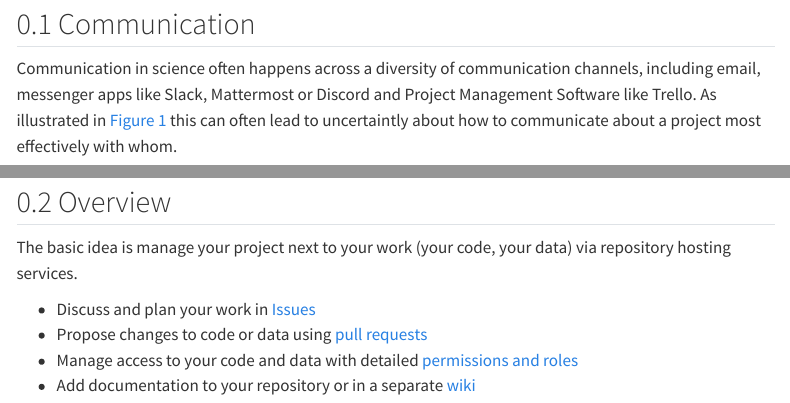
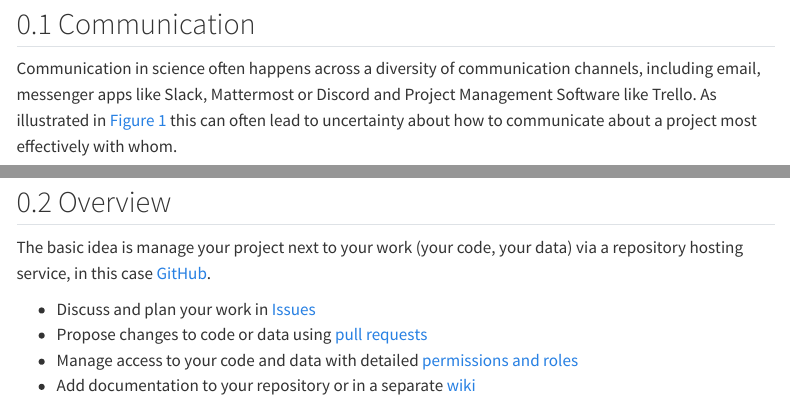
Before and after one commit to lnnrtwttkhn/version-control-book, a Quarto document (chapters/project-management.qmd): the page in a window 1100 px wide, from 80 px down, and a second part further down, joined at a grey line. Rendered offline with R 4.5, knitr and Pandoc in place of Quarto, with nearby package versions; menus at the side of the page are left out.

```diff
--- a/chapters/project-management.qmd
+++ b/chapters/project-management.qmd
@@ -14,13 +14,13 @@
 ## Communication
 
 Communication in science often happens across a diversity of communication channels, including email, messenger apps like Slack, Mattermost or Discord and Project Management Software like Trello.
-As illustrated in @fig-xkcd-chat-systems this can often lead to uncertaintly about how to communicate about a project most effectively with whom.
+As illustrated in @fig-xkcd-chat-systems this can often lead to uncertainty about how to communicate about a project most effectively with whom.
 
 !["Chat Systems" by xkcd ([xkcd.com](https://xkcd.com/)). Used under a [Creative Commons Attribution-NonCommercial 2.5 (CC BY-NC 2.5) licence](https://creativecommons.org/licenses/by-nc/2.5/) ([direct link](https://xkcd.com/1810/)).](../static/xkcd-chat-systems.png){#fig-xkcd-chat-systems}
 
 ## Overview
 
-The basic idea is manage your project next to your work (your code, your data) via repository hosting services.
+The basic idea is manage your project next to your work (your code, your data) via a repository hosting service, in this case [GitHub](https://github.com).
 
 - Discuss and plan your work in [Issues](https://github.com/features/issues)
 - Propose changes to code or data using [pull requests](https://docs.github.com/en/pull-requests/collaborating-with-pull-requests/proposing-changes-to-your-work-with-pull-requests/about-pull-requests)
```
